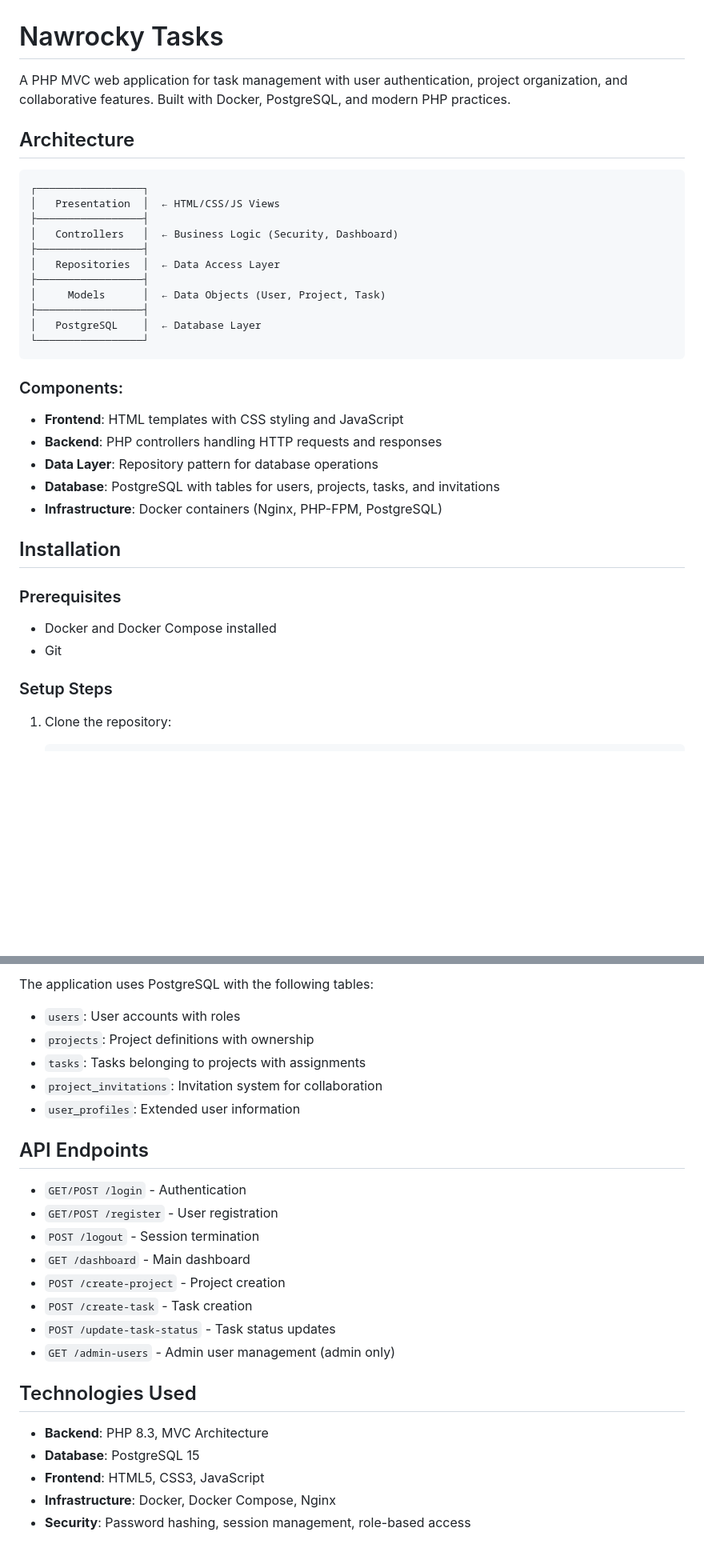
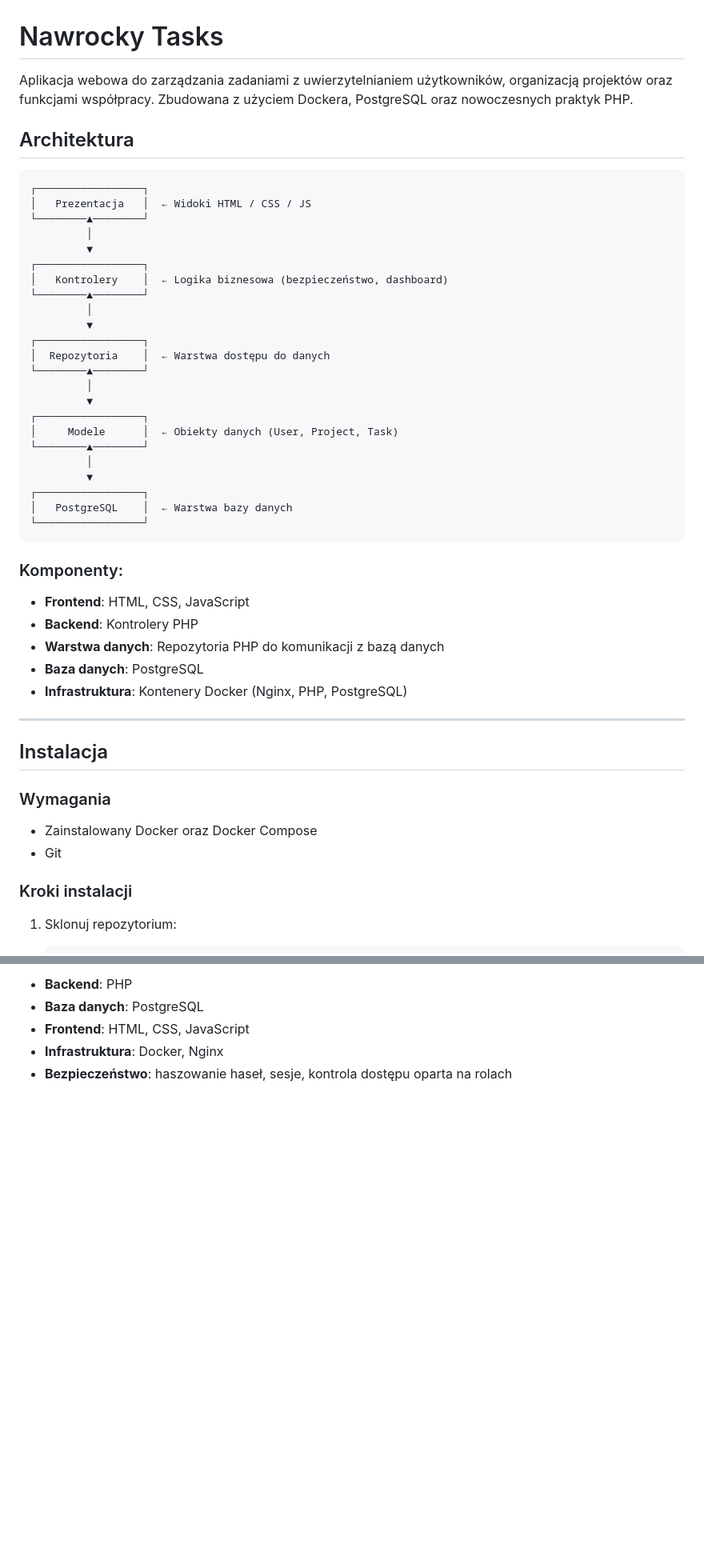
Before and after one commit to Kupsztajn/NawrockyTasks, a Markdown page: readme.md, 2 parts joined by grey strips. Shown at 80% size. Rendered like a GitHub page; blank space fills up the shorter version.

````diff
--- a/readme.md
+++ b/readme.md
@@ -1,36 +1,50 @@
 # Nawrocky Tasks
 
-A PHP MVC web application for task management with user authentication, project organization, and collaborative features. Built with Docker, PostgreSQL, and modern PHP practices.
+Aplikacja webowa do zarządzania zadaniami z uwierzytelnianiem użytkowników, organizacją projektów oraz funkcjami współpracy. Zbudowana z użyciem Dockera, PostgreSQL oraz nowoczesnych praktyk PHP.
 
-## Architecture
+## Architektura
 
 ```
 ┌─────────────────┐
-│   Presentation  │  ← HTML/CSS/JS Views
-├─────────────────┤
-│   Controllers   │  ← Business Logic (Security, Dashboard)
-├─────────────────┤
-│   Repositories  │  ← Data Access Layer
-├─────────────────┤
-│     Models      │  ← Data Objects (User, Project, Task)
-├─────────────────┤
-│   PostgreSQL    │  ← Database Layer
+│   Prezentacja   │  ← Widoki HTML / CSS / JS
+└────────▲────────┘
+         │
+         ▼
+┌─────────────────┐
+│   Kontrolery    │  ← Logika biznesowa (bezpieczeństwo, dashboard)
+└────────▲────────┘
+         │
+         ▼
+┌─────────────────┐
+│  Repozytoria    │  ← Warstwa dostępu do danych
+└────────▲────────┘
+         │
+         ▼
+┌─────────────────┐
+│     Modele      │  ← Obiekty danych (User, Project, Task)
+└────────▲────────┘
+         │
+         ▼
+┌─────────────────┐
+│   PostgreSQL    │  ← Warstwa bazy danych
 └─────────────────┘
 ```
 
-### Components:
-- **Frontend**: HTML templates with CSS styling and JavaScript
-- **Backend**: PHP controllers handling HTTP requests and responses
-- **Data Layer**: Repository pattern for database operations
-- **Database**: PostgreSQL with tables for users, projects, tasks, and invitations
-- **Infrastructure**: Docker containers (Nginx, PHP-FPM, PostgreSQL)
+### Komponenty:
+- **Frontend**: HTML, CSS, JavaScript
+- **Backend**: Kontrolery PHP
+- **Warstwa danych**: Repozytoria PHP do komunikacji z bazą danych
+- **Baza danych**: PostgreSQL
+- **Infrastruktura**: Kontenery Docker (Nginx, PHP, PostgreSQL)
 
-## Installation
+---
 
-### Prerequisites
-- Docker and Docker Compose installed
+## Instalacja
+
+### Wymagania
+- Zainstalowany Docker oraz Docker Compose
 - Git
 
-### Setup Steps
-1. Clone the repository:
+### Kroki instalacji
+1. Sklonuj repozytorium:
    ```bash
@@ -141,26 +176,6 @@ Follow these steps to test the application's core functionality:
 
-The application uses PostgreSQL with the following tables:
-- `users`: User accounts with roles
-- `projects`: Project definitions with ownership
-- `tasks`: Tasks belonging to projects with assignments
-- `project_invitations`: Invitation system for collaboration
-- `user_profiles`: Extended user information
-
-## API Endpoints
-
-- `GET/POST /login` - Authentication
-- `GET/POST /register` - User registration
-- `POST /logout` - Session termination
-- `GET /dashboard` - Main dashboard
-- `POST /create-project` - Project creation
-- `POST /create-task` - Task creation
-- `POST /update-task-status` - Task status updates
-- `GET /admin-users` - Admin user management (admin only)
-
-## Technologies Used
-
-- **Backend**: PHP 8.3, MVC Architecture
-- **Database**: PostgreSQL 15
-- **Frontend**: HTML5, CSS3, JavaScript
-- **Infrastructure**: Docker, Docker Compose, Nginx
-- **Security**: Password hashing, session management, role-based access
+- **Backend**: PHP
+- **Baza danych**: PostgreSQL
+- **Frontend**: HTML, CSS, JavaScript
+- **Infrastruktura**: Docker, Nginx
+- **Bezpieczeństwo**: haszowanie haseł, sesje, kontrola dostępu oparta na rolach
````
Also changed, not shown: other parts of readme.md (+86 -65 lines).
